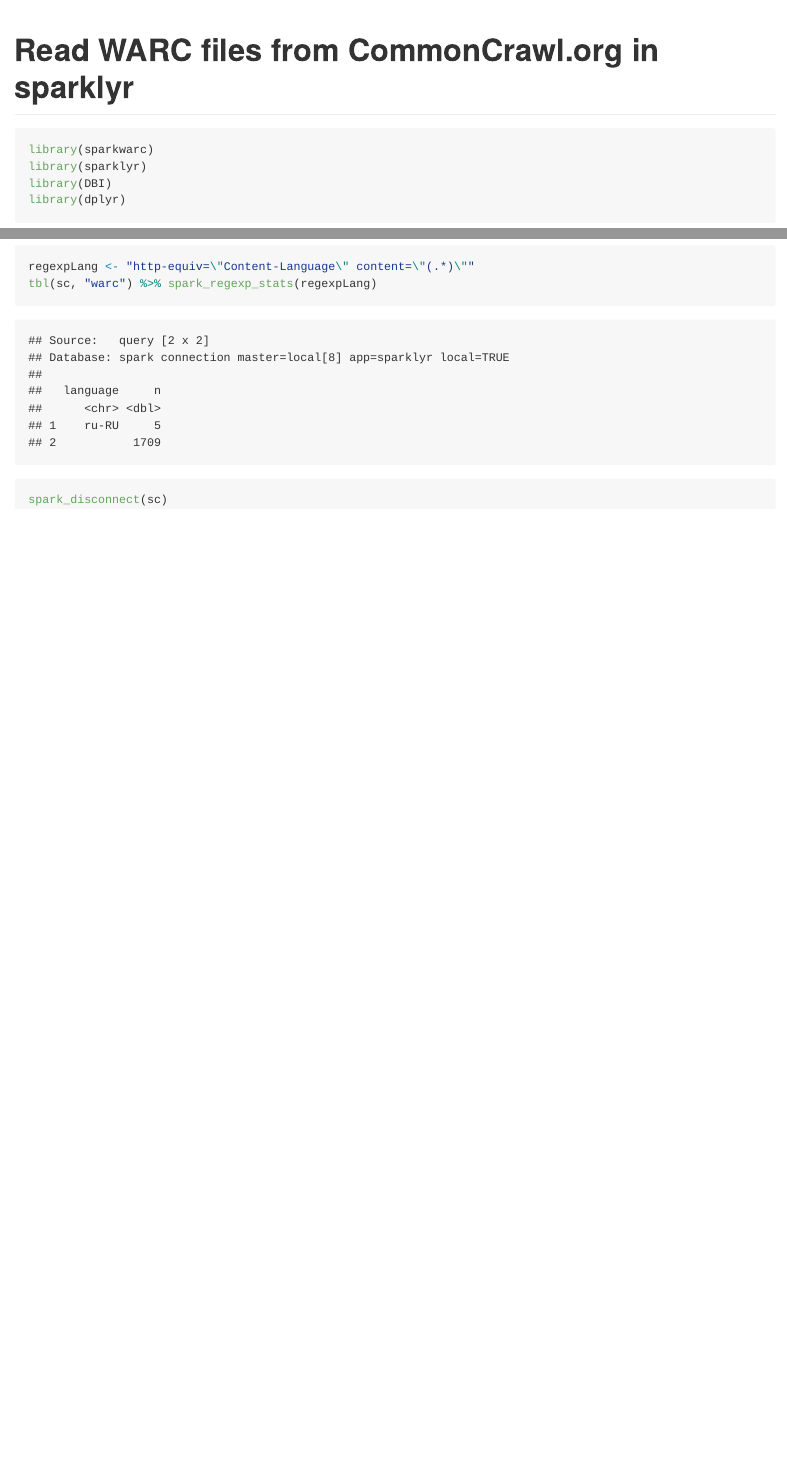
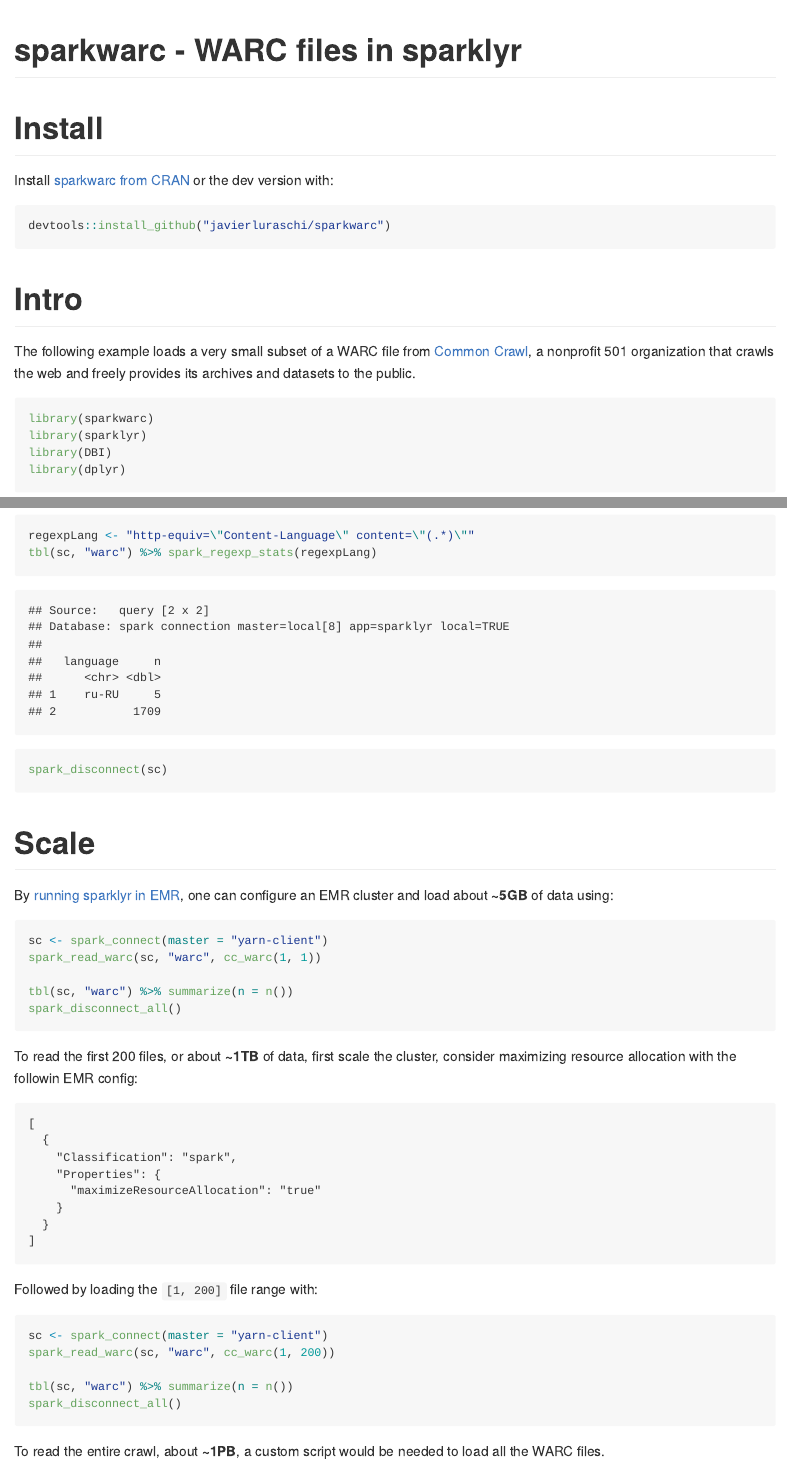
Before and after one commit to r-spark/sparkwarc, an R Markdown document (README.Rmd): the page in a window 1100 px wide, from its top, and a second part further down, joined at a grey line. The pictures show the output file README.md that the author committed with the source, drawn offline in the style of GitHub.

Commit message:
improve readme

````diff
--- a/README.Rmd
+++ b/README.Rmd
@@ -1,10 +1,22 @@
 ---
-title: "Read WARC files from CommonCrawl.org in sparklyr"
+title: "sparkwarc - WARC files in sparklyr"
 output:
   github_document:
     fig_width: 9
     fig_height: 5
 ---
+
+# Install
+
+Install [sparkwarc from CRAN](https://cran.r-project.org/package=sparkwarc) or the dev version with:
+
+```{r eval=FALSE}
+devtools::install_github("javierluraschi/sparkwarc")
+```
+
+# Intro
+
+The following example loads a very small subset of a WARC file from [Common Crawl](http://commoncrawl.org), a nonprofit 501 organization that crawls the web and freely provides its archives and datasets to the public.
 
 ```{r}
 library(sparkwarc)
@@ -41,3 +53,40 @@
 ```{r}
 spark_disconnect(sc)
 ```
+
+# Scale
+
+By [running sparklyr in EMR](https://aws.amazon.com/blogs/big-data/running-sparklyr-rstudios-r-interface-to-spark-on-amazon-emr/), one can configure an EMR cluster and load about **~5GB** of data using:
+
+```{r eval=FALSE}
+sc <- spark_connect(master = "yarn-client")
+spark_read_warc(sc, "warc", cc_warc(1, 1))
+
+tbl(sc, "warc") %>% summarize(n = n())
+spark_disconnect_all()
+```
+
+To read the first 200 files, or about **~1TB** of data, first scale the cluster, consider maximizing resource allocation with the followin EMR config:
+
+```
+[
+  {
+    "Classification": "spark",
+    "Properties": {
+      "maximizeResourceAllocation": "true"
+    }
+  }
+]
+```
+
+Followed by loading the `[1, 200]` file range with:
+
+```{r eval=FALSE}
+sc <- spark_connect(master = "yarn-client")
+spark_read_warc(sc, "warc", cc_warc(1, 200))
+
+tbl(sc, "warc") %>% summarize(n = n())
+spark_disconnect_all()
+```
+
+To read the entire crawl, about **~1PB**, a custom script would be needed to load all the WARC files.
````
Also changed, not shown: README.md.
